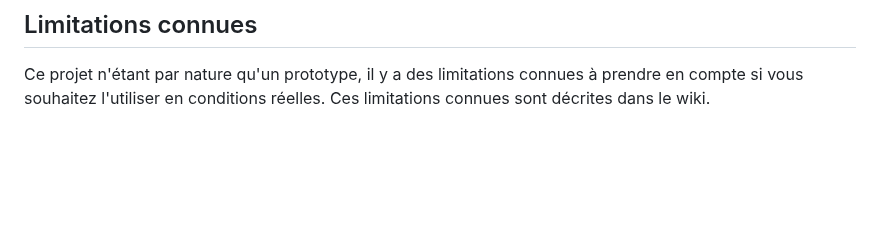
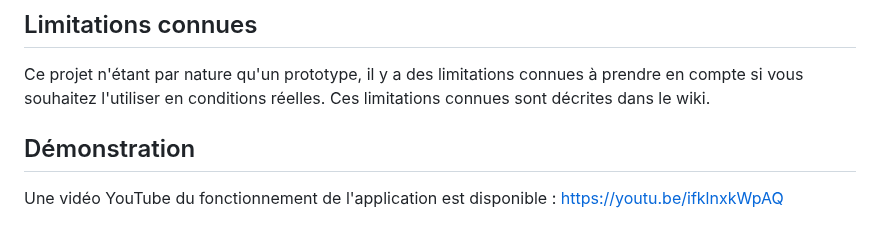
Before and after one commit to LalieA/OBD-live-app, a Markdown page: README.md, the part around the change. Rendered like a GitHub page; blank space fills up the shorter version.

```diff
--- a/README.md
+++ b/README.md
@@ -72,3 +72,6 @@ Lancez l'application, et appuyez sur "Importer des données", puis choisissez le
 
 ## Limitations connues
 Ce projet n'étant par nature qu'un prototype, il y a des limitations connues à prendre en compte si vous souhaitez l'utiliser en conditions réelles. Ces limitations connues sont décrites dans le wiki.
+
+## Démonstration
+Une vidéo YouTube du fonctionnement de l'application est disponible : https://youtu.be/ifklnxkWpAQ
```
